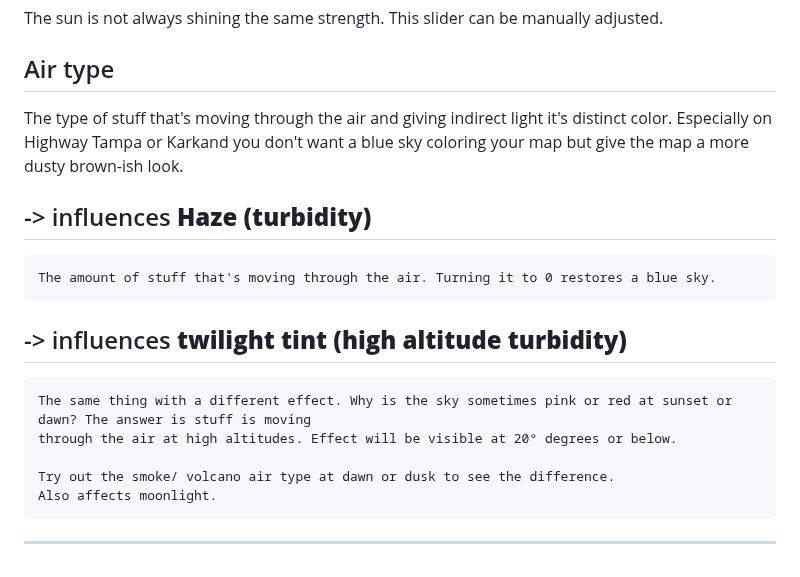
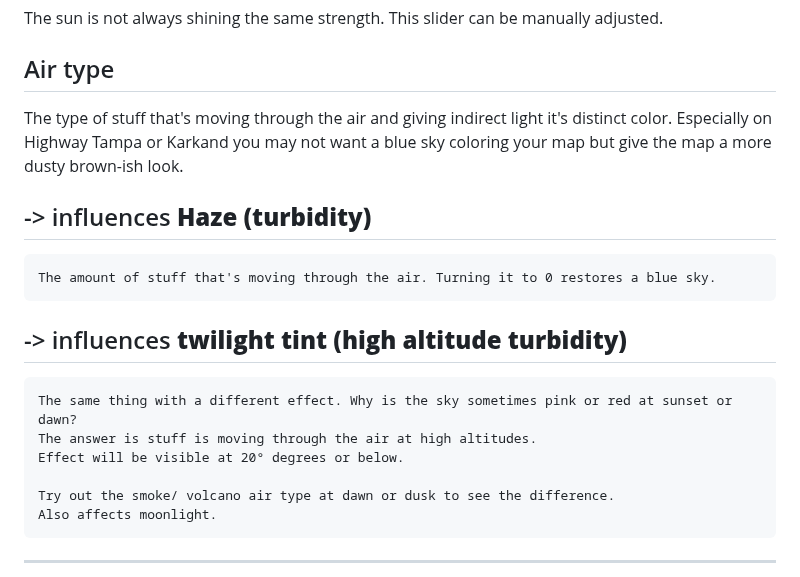
Before and after one commit to comradelotl/BF2-Lighting-Designer, a Markdown page: README.md, the part around the change. GitHub-like rendering.

Commit message:
Update README.md
Rephrase sentences for clarity and readability.

```diff
--- a/README.md
+++ b/README.md
@@ -56,7 +56,7 @@ The sun is not always shining the same strength. This slider can be manually adj
 Air type
 ------------
 The type of stuff that's moving through the air and giving indirect light it's distinct color.
-Especially on Highway Tampa or Karkand you don't want a blue sky coloring your map but give the map a more dusty brown-ish look.
+Especially on Highway Tampa or Karkand you may not want a blue sky coloring your map but give the map a more dusty brown-ish look.
 
 ## ->  influences __Haze (turbidity)__
 
@@ -64,8 +64,9 @@ Especially on Highway Tampa or Karkand you don't want a blue sky coloring your m
 
 ## -> influences __twilight tint (high altitude turbidity)__
 
-	The same thing with a different effect. Why is the sky sometimes pink or red at sunset or dawn? The answer is stuff is moving
-	through the air at high altitudes. Effect will be visible at 20° degrees or below.
+	The same thing with a different effect. Why is the sky sometimes pink or red at sunset or dawn?
+	The answer is stuff is moving through the air at high altitudes.
+	Effect will be visible at 20° degrees or below.
 
 	Try out the smoke/ volcano air type at dawn or dusk to see the difference.
 	Also affects moonlight.
```
